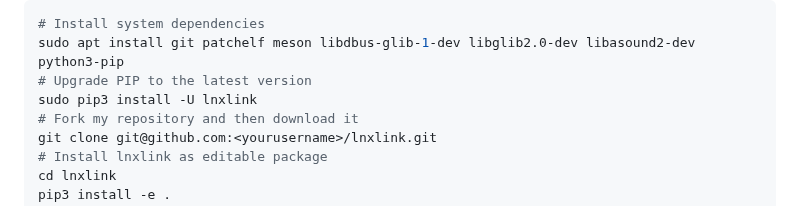
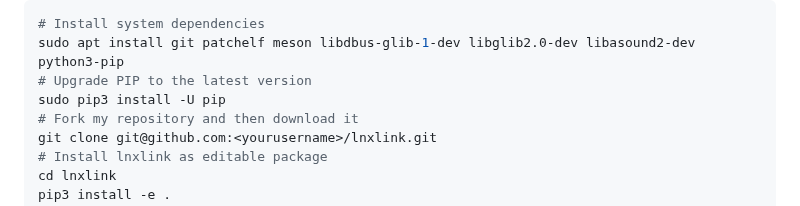
Before and after one commit to bkbilly/lnxlink, a Markdown page: setup.md, the part around the change. Rendered like a GitHub page.

Commit message:
GITBOOK-31: change request with no subject merged in GitBook

```diff
--- a/setup.md
+++ b/setup.md
@@ -80,7 +80,7 @@ This installs LNXlink as a development platform which is helpful if you want to
 # Install system dependencies
 sudo apt install git patchelf meson libdbus-glib-1-dev libglib2.0-dev libasound2-dev python3-pip
 # Upgrade PIP to the latest version
-sudo pip3 install -U lnxlink
+sudo pip3 install -U pip
 # Fork my repository and then download it
 git clone git@github.com:<yourusername>/lnxlink.git
 # Install lnxlink as editable package
```
